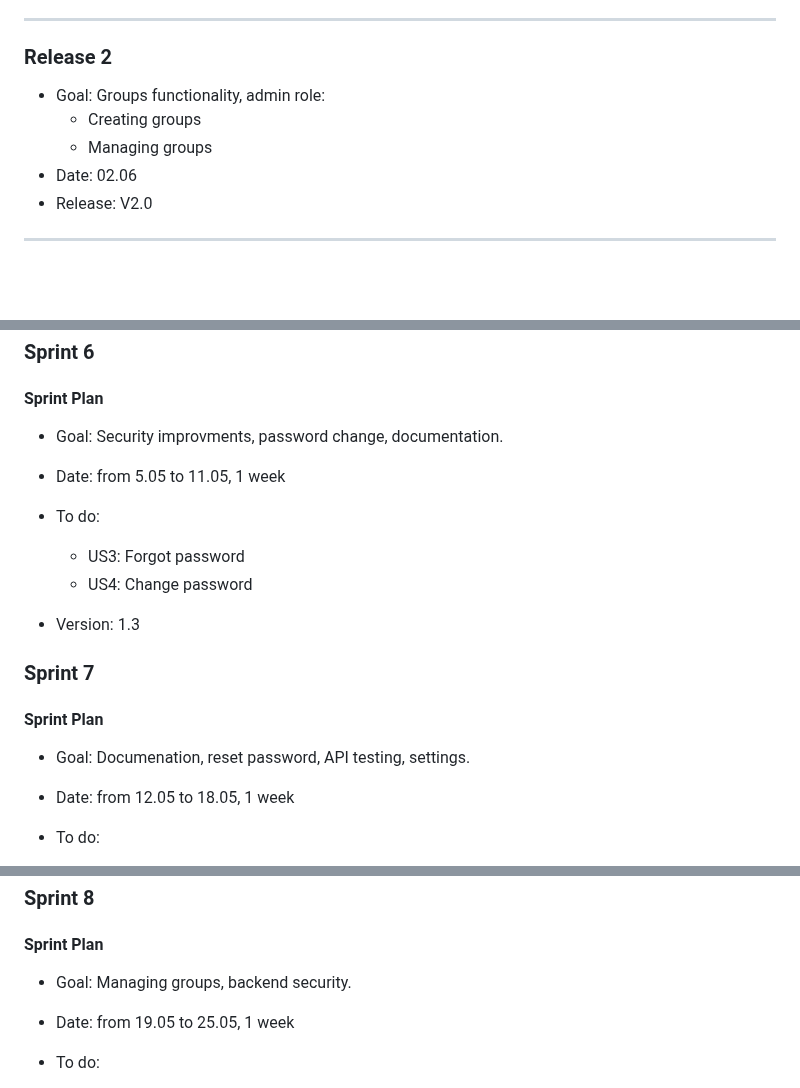
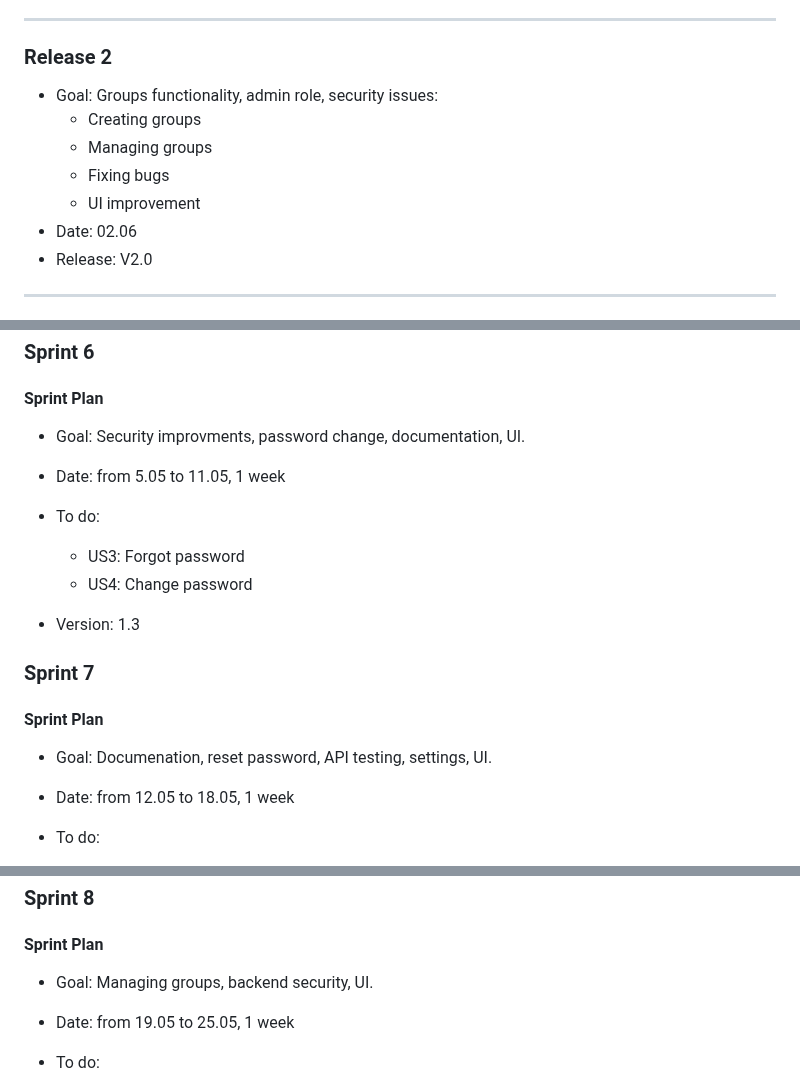
Before and after one commit to whycody/GoNext, a Markdown page: Docs/README.md, 3 parts joined by grey strips. Drawn GitHub-style; blank space fills up the shorter version.

Commit message:
Update README.md - realeases

```diff
--- a/Docs/README.md
+++ b/Docs/README.md
@@ -320,9 +320,11 @@ Because the configuration of cloud services on Azure required time in the beginn
 
 ### Release 2
 
-- Goal: Groups functionality, admin role:
+- Goal: Groups functionality, admin role, security issues:
     - Creating groups
     - Managing groups
+    - Fixing bugs
+    - UI improvement
 - Date: 02.06
 - Release: V2.0
 
@@ -408,7 +410,7 @@ Because the configuration of cloud services on Azure required time in the beginn
 
 #### Sprint Plan
 
-- Goal: Security improvments, password change, documentation.
+- Goal: Security improvments, password change, documentation, UI.
 
 - Date: from 5.05 to 11.05, 1 week
 
@@ -422,7 +424,7 @@ Because the configuration of cloud services on Azure required time in the beginn
 
 #### Sprint Plan
 
-- Goal: Documenation, reset password, API testing, settings.
+- Goal: Documenation, reset password, API testing, settings, UI.
 
 - Date: from 12.05 to 18.05, 1 week
 
@@ -438,7 +440,7 @@ Because the configuration of cloud services on Azure required time in the beginn
 
 #### Sprint Plan
 
-- Goal: Managing groups, backend security.
+- Goal: Managing groups, backend security, UI.
 
 - Date: from 19.05 to 25.05, 1 week
 
```
